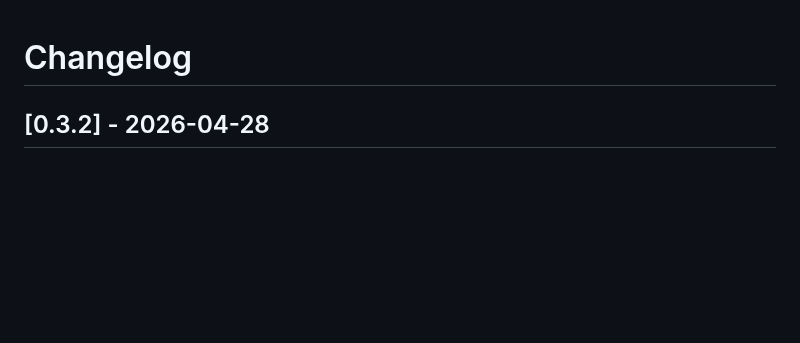
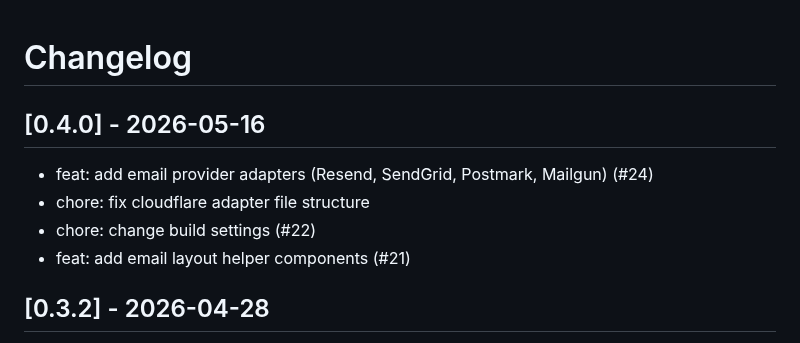
Before and after one commit to hayatosc/hono-email, a Markdown page: CHANGELOG.md, the part around the change. Drawn GitHub-style; blank space fills up the shorter version.

Commit message:
chore: update CHANGELOG.md for v0.4.0

```diff
--- a/CHANGELOG.md
+++ b/CHANGELOG.md
@@ -1,4 +1,12 @@
 # Changelog
+
+## [0.4.0] - 2026-05-16
+
+- feat: add email provider adapters (Resend, SendGrid, Postmark, Mailgun) (#24)
+- chore: fix cloudflare adapter file structure
+- chore: change build settings (#22)
+- feat: add email layout helper components (#21)
+
 
 ## [0.3.2] - 2026-04-28
 
```
